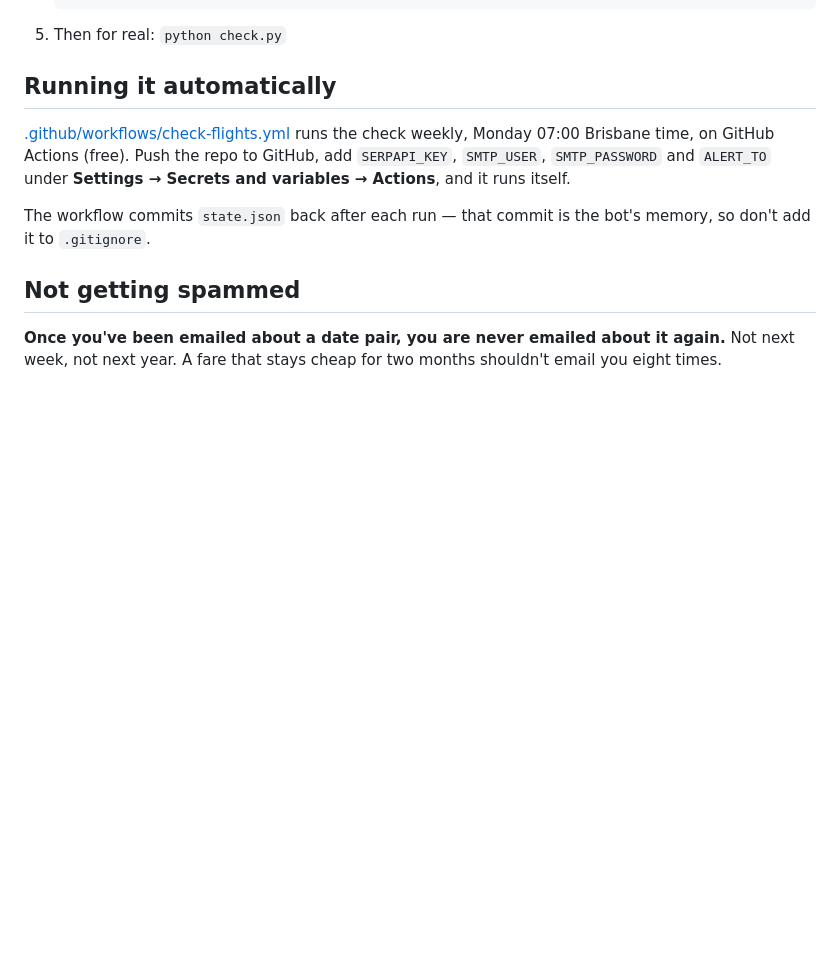
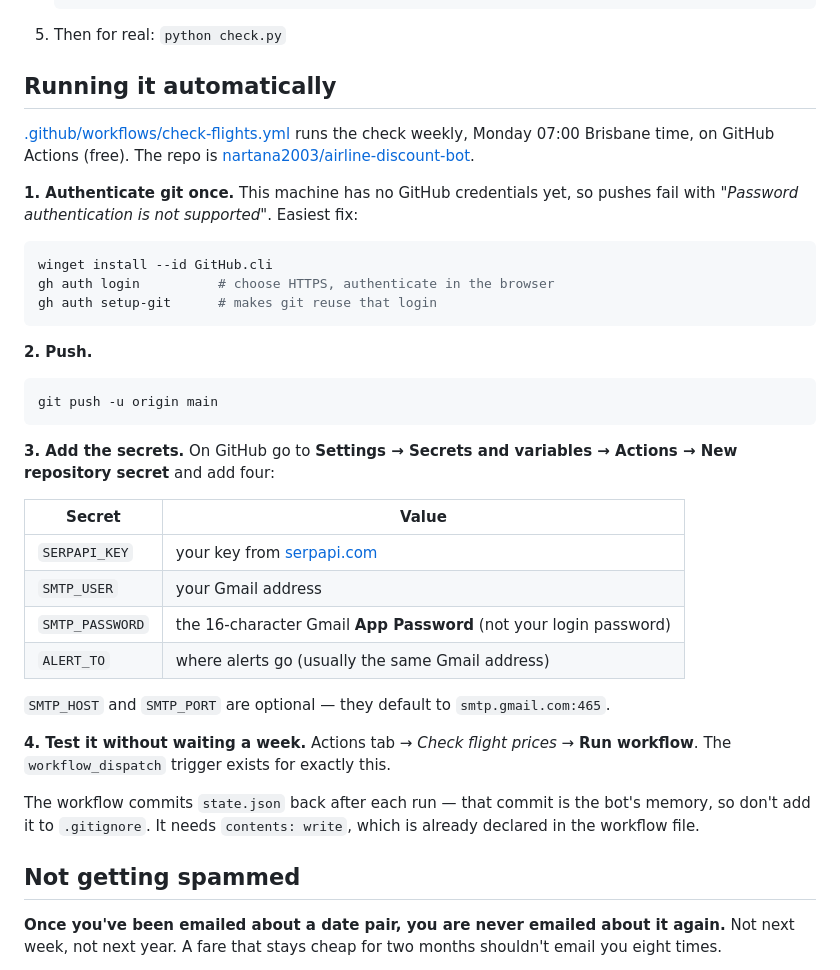
Before and after one commit to nartana2003/airline-discount-bot, a Markdown page: README.md, the part around the change. Drawn GitHub-style; blank space fills up the shorter version.

Commit message:
README: concrete GitHub Actions setup steps
Records that this machine has no git credentials yet, and spells out the
auth, push, secrets and manual-trigger steps against the actual repo.

Co-Authored-By: Claude Opus 5 <noreply@anthropic.com>

````diff
--- a/README.md
+++ b/README.md
@@ -104,12 +104,42 @@ second watch if you have quota spare.
 ## Running it automatically
 
 [.github/workflows/check-flights.yml](.github/workflows/check-flights.yml) runs
-the check weekly, Monday 07:00 Brisbane time, on GitHub Actions (free). Push the repo
-to GitHub, add `SERPAPI_KEY`, `SMTP_USER`, `SMTP_PASSWORD` and `ALERT_TO` under
-**Settings → Secrets and variables → Actions**, and it runs itself.
+the check weekly, Monday 07:00 Brisbane time, on GitHub Actions (free). The repo
+is [nartana2003/airline-discount-bot](https://github.com/nartana2003/airline-discount-bot).
+
+**1. Authenticate git once.** This machine has no GitHub credentials yet, so
+pushes fail with *"Password authentication is not supported"*. Easiest fix:
+
+```bash
+winget install --id GitHub.cli
+gh auth login          # choose HTTPS, authenticate in the browser
+gh auth setup-git      # makes git reuse that login
+```
+
+**2. Push.**
+
+```bash
+git push -u origin main
+```
+
+**3. Add the secrets.** On GitHub go to **Settings → Secrets and variables →
+Actions → New repository secret** and add four:
+
+| Secret | Value |
+|---|---|
+| `SERPAPI_KEY` | your key from [serpapi.com](https://serpapi.com/manage-api-key) |
+| `SMTP_USER` | your Gmail address |
+| `SMTP_PASSWORD` | the 16-character Gmail **App Password** (not your login password) |
+| `ALERT_TO` | where alerts go (usually the same Gmail address) |
+
+`SMTP_HOST` and `SMTP_PORT` are optional — they default to `smtp.gmail.com:465`.
+
+**4. Test it without waiting a week.** Actions tab → *Check flight prices* →
+**Run workflow**. The `workflow_dispatch` trigger exists for exactly this.
 
 The workflow commits `state.json` back after each run — that commit is the bot's
-memory, so don't add it to `.gitignore`.
+memory, so don't add it to `.gitignore`. It needs `contents: write`, which is
+already declared in the workflow file.
 
 ## Not getting spammed
 
````
